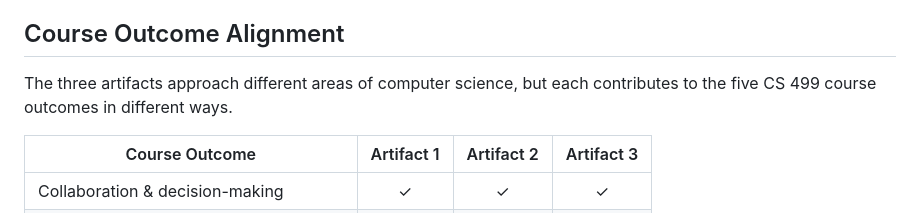
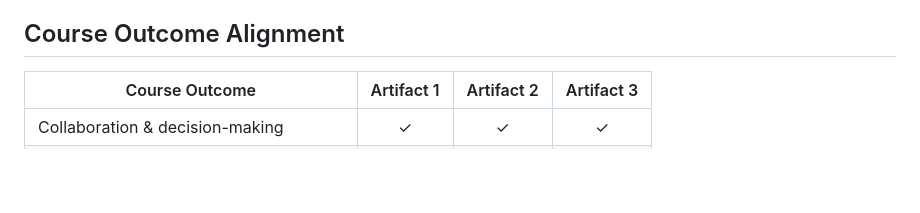
Before and after one commit to MathewMasar/cs499-eportfolio, a Markdown page: docs/professional-self-assessment.md, the part around the change. Drawn GitHub-style; blank space fills up the shorter version.

Commit message:
Finalize professional assesment

```diff
--- a/docs/professional-self-assessment.md
+++ b/docs/professional-self-assessment.md
@@ -18,10 +18,6 @@ The three artifacts in my ePortfolio demonstrate complementary areas of this dev
 
 ## Course Outcome Alignment
 
-The three artifacts approach different areas of computer
-science, but each contributes to the five CS 499 course
-outcomes in different ways.
-
 | Course Outcome | Artifact 1 | Artifact 2 | Artifact 3 |
 |---|:---:|:---:|:---:|
 | Collaboration & decision-making | ✓ | ✓ | ✓ |
```
